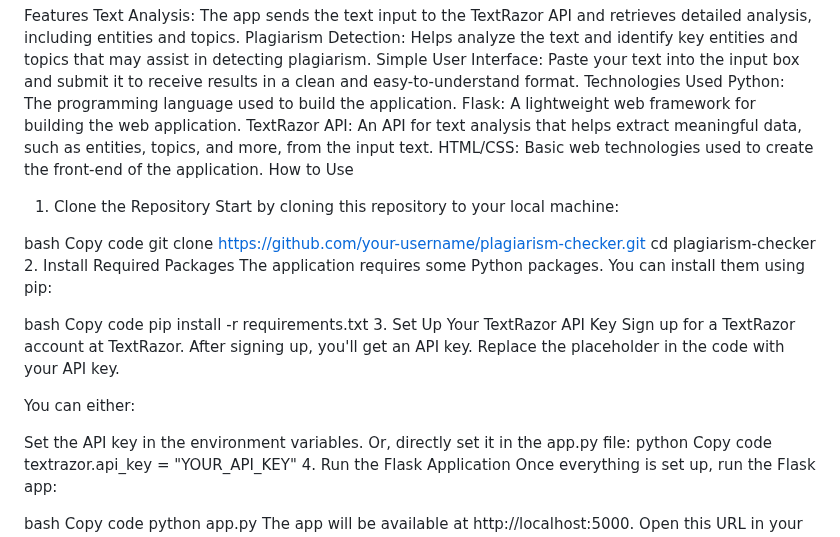
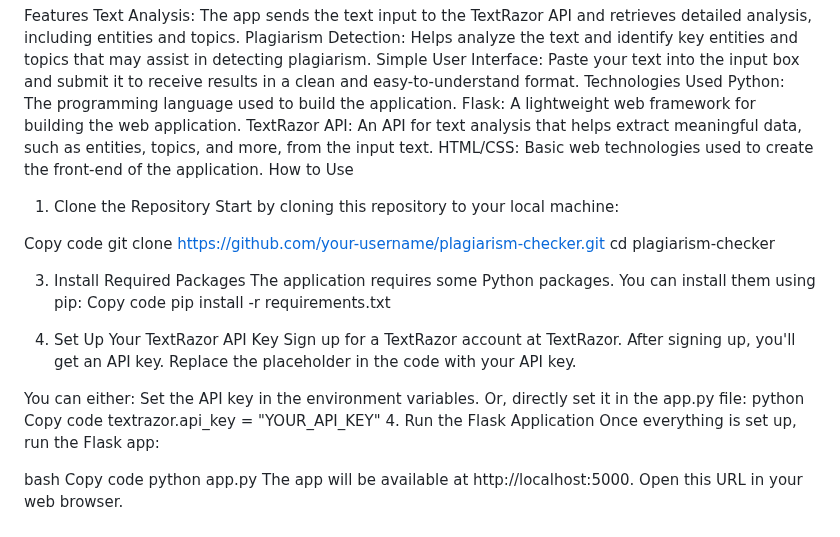
Before and after one commit to Saurabh-Suman9065/plagiarism-checker, a Markdown page: readme.md, the part around the change. Rendered like a GitHub page.

```diff
--- a/readme.md
+++ b/readme.md
@@ -15,21 +15,19 @@ How to Use
 1. Clone the Repository
 Start by cloning this repository to your local machine:
 
-bash
 Copy code
 git clone https://github.com/your-username/plagiarism-checker.git
 cd plagiarism-checker
-2. Install Required Packages
+
+3. Install Required Packages
 The application requires some Python packages. You can install them using pip:
-
-bash
 Copy code
 pip install -r requirements.txt
+
 3. Set Up Your TextRazor API Key
 Sign up for a TextRazor account at TextRazor. After signing up, you'll get an API key. Replace the placeholder in the code with your API key.
 
 You can either:
-
 Set the API key in the environment variables.
 Or, directly set it in the app.py file:
 python
```
